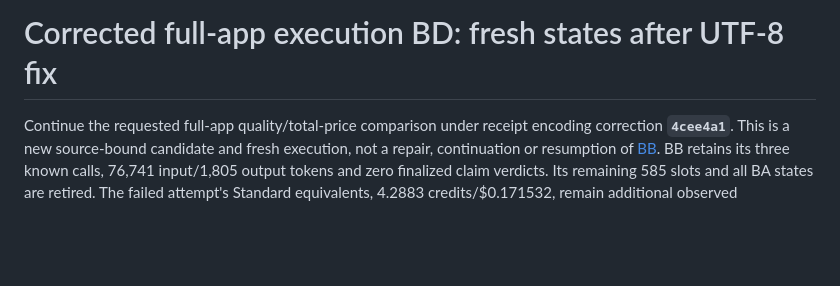
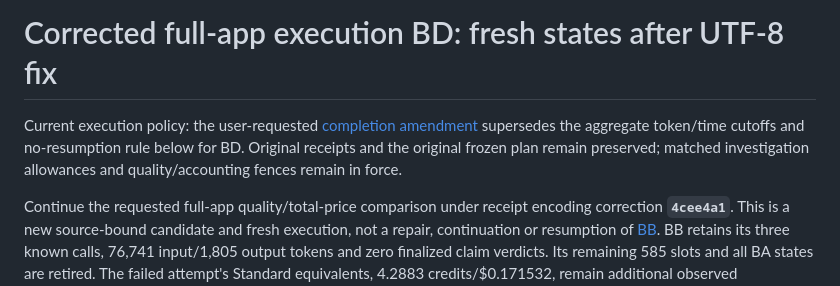
Before and after one commit to meh-security/mehscan, a Markdown page: docs/experiments/review-full-app-utf8-execution-plan.md, the part around the change. Drawn GitHub-style; blank space fills up the shorter version.

Commit message:
docs: remove aggregate censoring from full-app comparison

```diff
--- a/docs/experiments/review-full-app-utf8-execution-plan.md
+++ b/docs/experiments/review-full-app-utf8-execution-plan.md
@@ -1,4 +1,10 @@
 # Corrected full-app execution BD: fresh states after UTF-8 fix
+
+Current execution policy: the user-requested
+[completion amendment](review-full-app-completion-amendment.md) supersedes the
+aggregate token/time cutoffs and no-resumption rule below for BD. Original
+receipts and the original frozen plan remain preserved; matched investigation
+allowances and quality/accounting fences remain in force.
 
 Continue the requested full-app quality/total-price comparison under receipt
 encoding correction **`4cee4a1`**. This is a new source-bound candidate and fresh
```
Also changed, not shown: docs/experiments/review-full-app-completion-amendment.md (added, +55 -0 lines).
